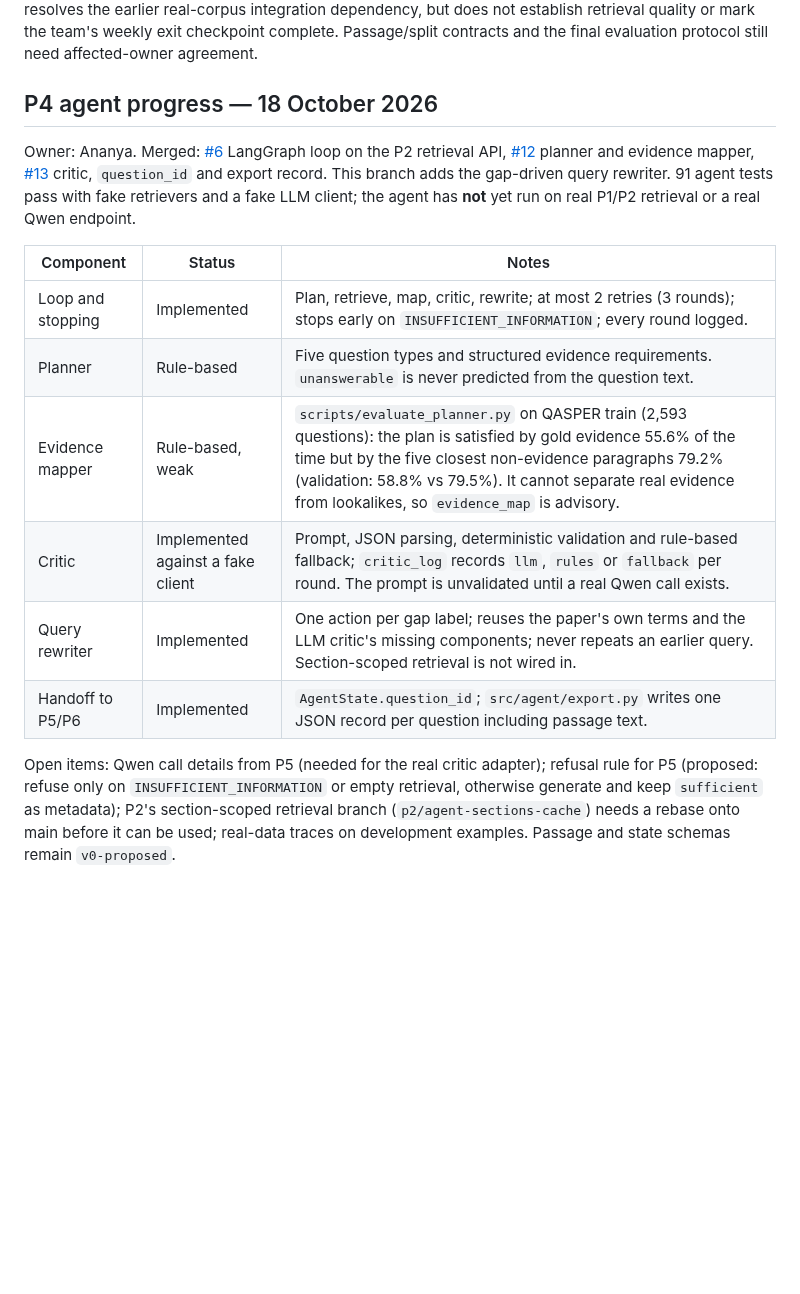
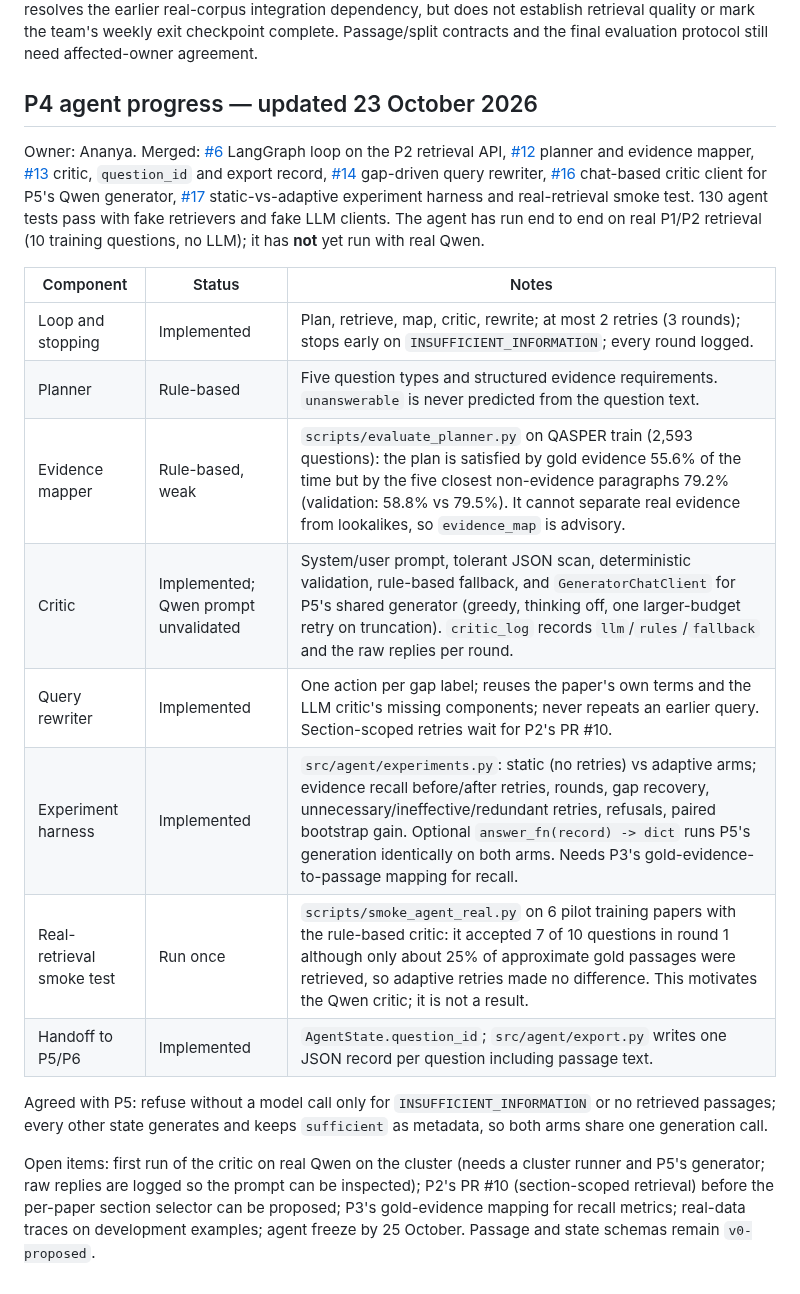
Before and after one commit to CodeByVish/papergap-rag, a Markdown page: docs/WEEKLY_TRACKER.md, the part around the change. Rendered like a GitHub page; blank space fills up the shorter version.

Commit message:
docs: update P4 tracker entry with merged PRs and status

```diff
--- a/docs/WEEKLY_TRACKER.md
+++ b/docs/WEEKLY_TRACKER.md
@@ -82,17 +82,21 @@ This resolves the earlier real-corpus integration dependency, but does not estab
 retrieval quality or mark the team's weekly exit checkpoint complete. Passage/split
 contracts and the final evaluation protocol still need affected-owner agreement.
 
-## P4 agent progress — 18 October 2026
+## P4 agent progress — updated 23 October 2026
 
-Owner: Ananya. Merged: [#6](https://github.com/CodeByVish/papergap-rag/pull/6) LangGraph loop on the P2 retrieval API, [#12](https://github.com/CodeByVish/papergap-rag/pull/12) planner and evidence mapper, [#13](https://github.com/CodeByVish/papergap-rag/pull/13) critic, `question_id` and export record. This branch adds the gap-driven query rewriter. 91 agent tests pass with fake retrievers and a fake LLM client; the agent has **not** yet run on real P1/P2 retrieval or a real Qwen endpoint.
+Owner: Ananya. Merged: [#6](https://github.com/CodeByVish/papergap-rag/pull/6) LangGraph loop on the P2 retrieval API, [#12](https://github.com/CodeByVish/papergap-rag/pull/12) planner and evidence mapper, [#13](https://github.com/CodeByVish/papergap-rag/pull/13) critic, `question_id` and export record, [#14](https://github.com/CodeByVish/papergap-rag/pull/14) gap-driven query rewriter, [#16](https://github.com/CodeByVish/papergap-rag/pull/16) chat-based critic client for P5's Qwen generator, [#17](https://github.com/CodeByVish/papergap-rag/pull/17) static-vs-adaptive experiment harness and real-retrieval smoke test. 130 agent tests pass with fake retrievers and fake LLM clients. The agent has run end to end on real P1/P2 retrieval (10 training questions, no LLM); it has **not** yet run with real Qwen.
 
 | Component | Status | Notes |
 | --- | --- | --- |
 | Loop and stopping | Implemented | Plan, retrieve, map, critic, rewrite; at most 2 retries (3 rounds); stops early on `INSUFFICIENT_INFORMATION`; every round logged. |
 | Planner | Rule-based | Five question types and structured evidence requirements. `unanswerable` is never predicted from the question text. |
 | Evidence mapper | Rule-based, weak | `scripts/evaluate_planner.py` on QASPER train (2,593 questions): the plan is satisfied by gold evidence 55.6% of the time but by the five closest non-evidence paragraphs 79.2% (validation: 58.8% vs 79.5%). It cannot separate real evidence from lookalikes, so `evidence_map` is advisory. |
-| Critic | Implemented against a fake client | Prompt, JSON parsing, deterministic validation and rule-based fallback; `critic_log` records `llm`, `rules` or `fallback` per round. The prompt is unvalidated until a real Qwen call exists. |
-| Query rewriter | Implemented | One action per gap label; reuses the paper's own terms and the LLM critic's missing components; never repeats an earlier query. Section-scoped retrieval is not wired in. |
+| Critic | Implemented; Qwen prompt unvalidated | System/user prompt, tolerant JSON scan, deterministic validation, rule-based fallback, and `GeneratorChatClient` for P5's shared generator (greedy, thinking off, one larger-budget retry on truncation). `critic_log` records `llm`/`rules`/`fallback` and the raw replies per round. |
+| Query rewriter | Implemented | One action per gap label; reuses the paper's own terms and the LLM critic's missing components; never repeats an earlier query. Section-scoped retries wait for P2's PR #10. |
+| Experiment harness | Implemented | `src/agent/experiments.py`: static (no retries) vs adaptive arms; evidence recall before/after retries, rounds, gap recovery, unnecessary/ineffective/redundant retries, refusals, paired bootstrap gain. Optional `answer_fn(record) -> dict` runs P5's generation identically on both arms. Needs P3's gold-evidence-to-passage mapping for recall. |
+| Real-retrieval smoke test | Run once | `scripts/smoke_agent_real.py` on 6 pilot training papers with the rule-based critic: it accepted 7 of 10 questions in round 1 although only about 25% of approximate gold passages were retrieved, so adaptive retries made no difference. This motivates the Qwen critic; it is not a result. |
 | Handoff to P5/P6 | Implemented | `AgentState.question_id`; `src/agent/export.py` writes one JSON record per question including passage text. |
 
-Open items: Qwen call details from P5 (needed for the real critic adapter); refusal rule for P5 (proposed: refuse only on `INSUFFICIENT_INFORMATION` or empty retrieval, otherwise generate and keep `sufficient` as metadata); P2's section-scoped retrieval branch (`p2/agent-sections-cache`) needs a rebase onto main before it can be used; real-data traces on development examples. Passage and state schemas remain `v0-proposed`.
+Agreed with P5: refuse without a model call only for `INSUFFICIENT_INFORMATION` or no retrieved passages; every other state generates and keeps `sufficient` as metadata, so both arms share one generation call.
+
+Open items: first run of the critic on real Qwen on the cluster (needs a cluster runner and P5's generator; raw replies are logged so the prompt can be inspected); P2's PR #10 (section-scoped retrieval) before the per-paper section selector can be proposed; P3's gold-evidence mapping for recall metrics; real-data traces on development examples; agent freeze by 25 October. Passage and state schemas remain `v0-proposed`.
```
